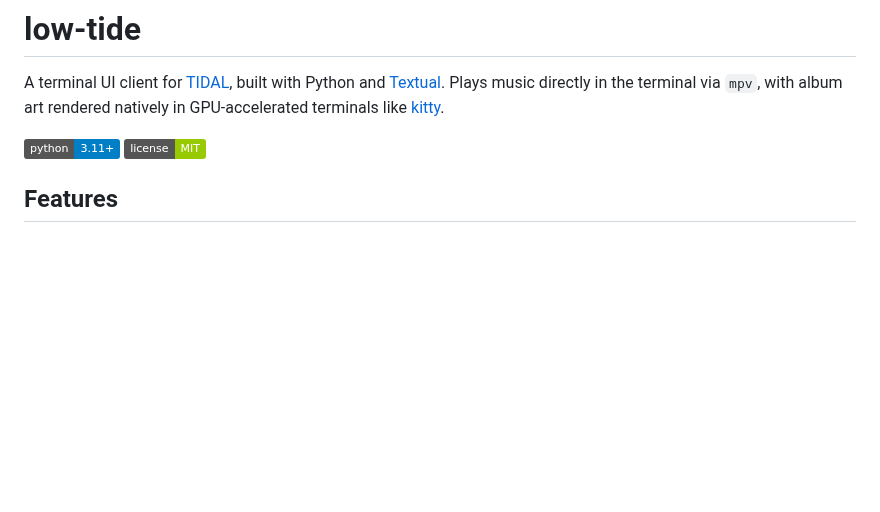
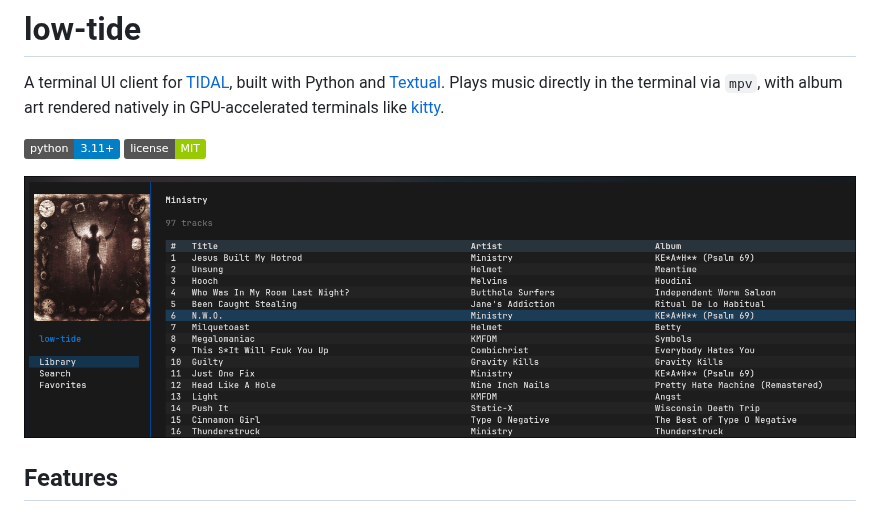
Before and after one commit to pauljhdrake/low-tide, a Markdown page: README.md, the part around the change. Rendered like a GitHub page; pictures changed too: assets/screenshot.jpg (added); badges without logos; blank space fills up the shorter version.

```diff
--- a/README.md
+++ b/README.md
@@ -4,6 +4,8 @@ A terminal UI client for [TIDAL](https://tidal.com), built with Python and [Text
 
 ![Python](https://img.shields.io/badge/python-3.11+-blue)
 ![License](https://img.shields.io/badge/license-MIT-green)
+
+![low-tide screenshot](assets/screenshot.jpg)
 
 ## Features
 
```
Also changed, not shown: 2 other files.
